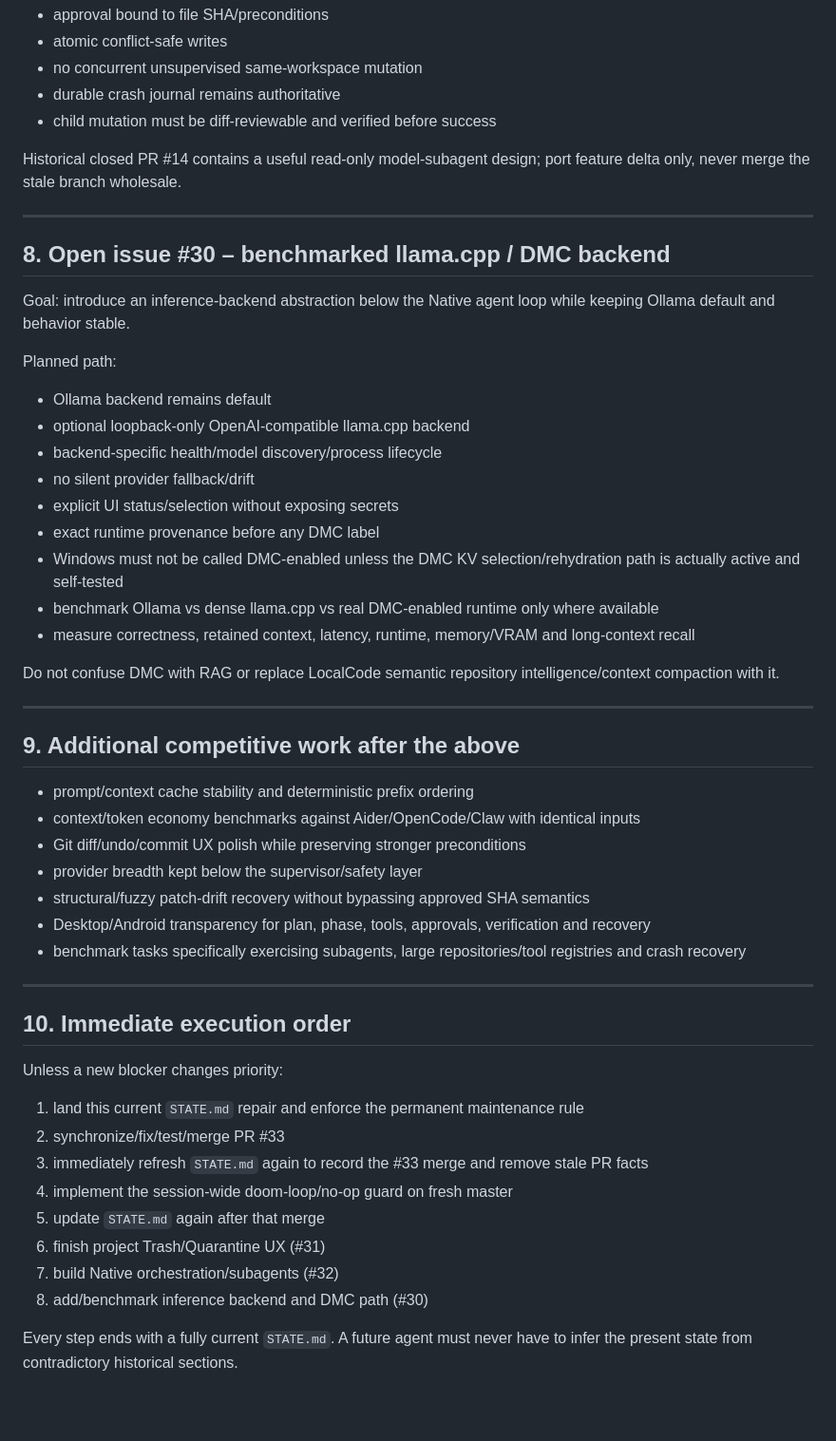
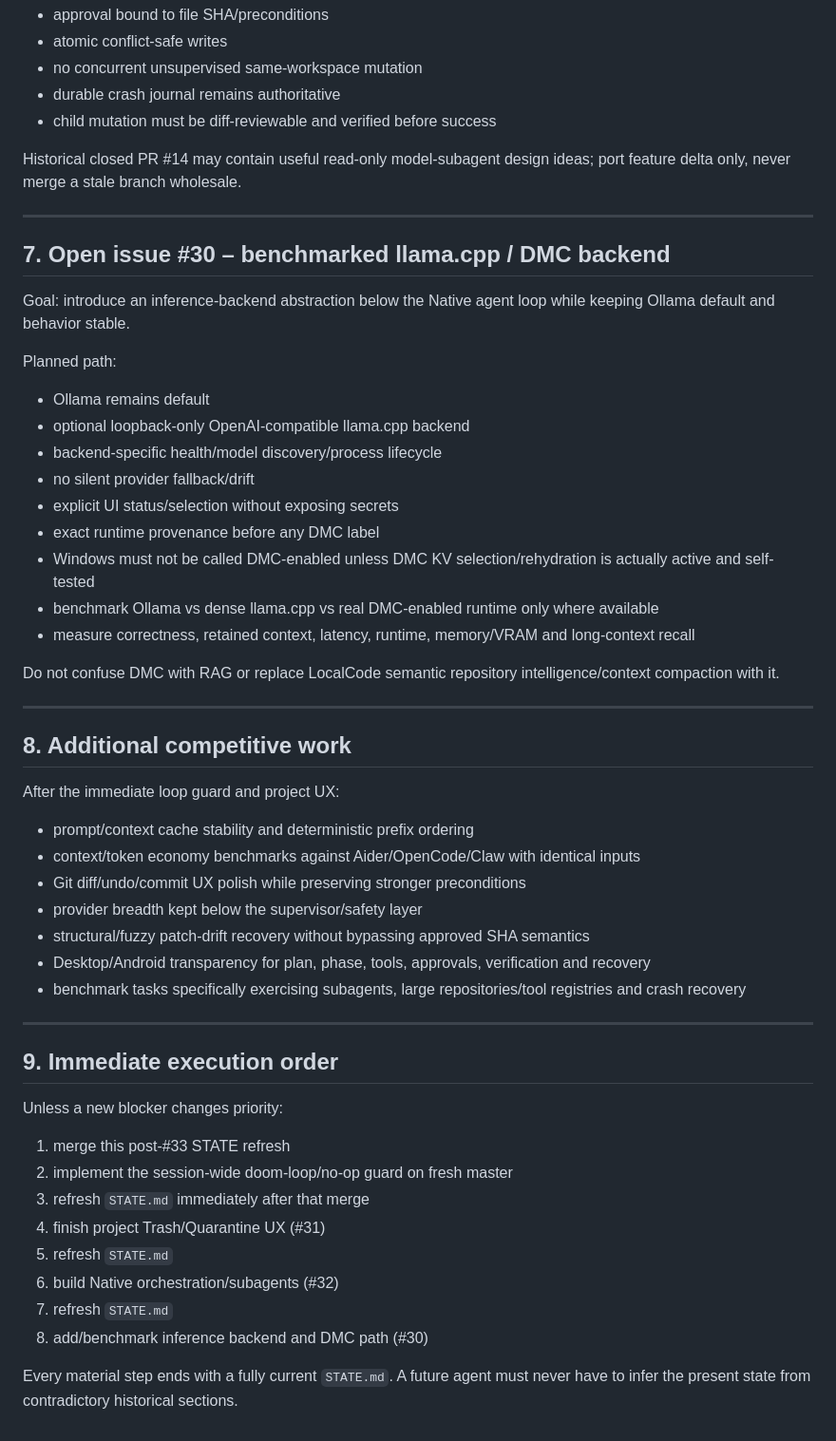
Before and after one commit to inetconnector/LocalCode, a Markdown page: STATE.md, the part around one of its changes. Shown at 95% size. Rendered like a GitHub page; blank space fills up the shorter version.

```diff
--- a/STATE.md
+++ b/STATE.md
@@ -318,23 +308,23 @@ Safety requirements remain stronger than orchestration convenience:
 - durable crash journal remains authoritative
 - child mutation must be diff-reviewable and verified before success
 
-Historical closed PR #14 contains a useful read-only model-subagent design; port feature delta only, never merge the stale branch wholesale.
+Historical closed PR #14 may contain useful read-only model-subagent design ideas; port feature delta only, never merge a stale branch wholesale.
 
 ---
 
-## 8. Open issue #30 – benchmarked llama.cpp / DMC backend
+## 7. Open issue #30 – benchmarked llama.cpp / DMC backend
 
 Goal: introduce an inference-backend abstraction below the Native agent loop while keeping Ollama default and behavior stable.
 
 Planned path:
 
-- Ollama backend remains default
+- Ollama remains default
 - optional loopback-only OpenAI-compatible llama.cpp backend
 - backend-specific health/model discovery/process lifecycle
 - no silent provider fallback/drift
 - explicit UI status/selection without exposing secrets
 - exact runtime provenance before any DMC label
-- Windows must not be called DMC-enabled unless the DMC KV selection/rehydration path is actually active and self-tested
+- Windows must not be called DMC-enabled unless DMC KV selection/rehydration is actually active and self-tested
 - benchmark Ollama vs dense llama.cpp vs real DMC-enabled runtime only where available
 - measure correctness, retained context, latency, runtime, memory/VRAM and long-context recall
 
@@ -342,7 +332,9 @@ Do not confuse DMC with RAG or replace LocalCode semantic repository intelligenc
 
 ---
 
-## 9. Additional competitive work after the above
+## 8. Additional competitive work
+
+After the immediate loop guard and project UX:
 
 - prompt/context cache stability and deterministic prefix ordering
 - context/token economy benchmarks against Aider/OpenCode/Claw with identical inputs
@@ -354,17 +346,17 @@ Do not confuse DMC with RAG or replace LocalCode semantic repository intelligenc
 
 ---
 
-## 10. Immediate execution order
+## 9. Immediate execution order
 
 Unless a new blocker changes priority:
 
-1. land this current `STATE.md` repair and enforce the permanent maintenance rule
-2. synchronize/fix/test/merge PR #33
-3. immediately refresh `STATE.md` again to record the #33 merge and remove stale PR facts
-4. implement the session-wide doom-loop/no-op guard on fresh master
-5. update `STATE.md` again after that merge
-6. finish project Trash/Quarantine UX (#31)
-7. build Native orchestration/subagents (#32)
+1. merge this post-#33 STATE refresh
+2. implement the session-wide doom-loop/no-op guard on fresh master
+3. refresh `STATE.md` immediately after that merge
+4. finish project Trash/Quarantine UX (#31)
+5. refresh `STATE.md`
+6. build Native orchestration/subagents (#32)
+7. refresh `STATE.md`
 8. add/benchmark inference backend and DMC path (#30)
 
-Every step ends with a fully current `STATE.md`. A future agent must never have to infer the present state from contradictory historical sections.
+Every material step ends with a fully current `STATE.md`. A future agent must never have to infer the present state from contradictory historical sections.
```
Also changed, not shown: other parts of STATE.md (+74 -84 lines).
